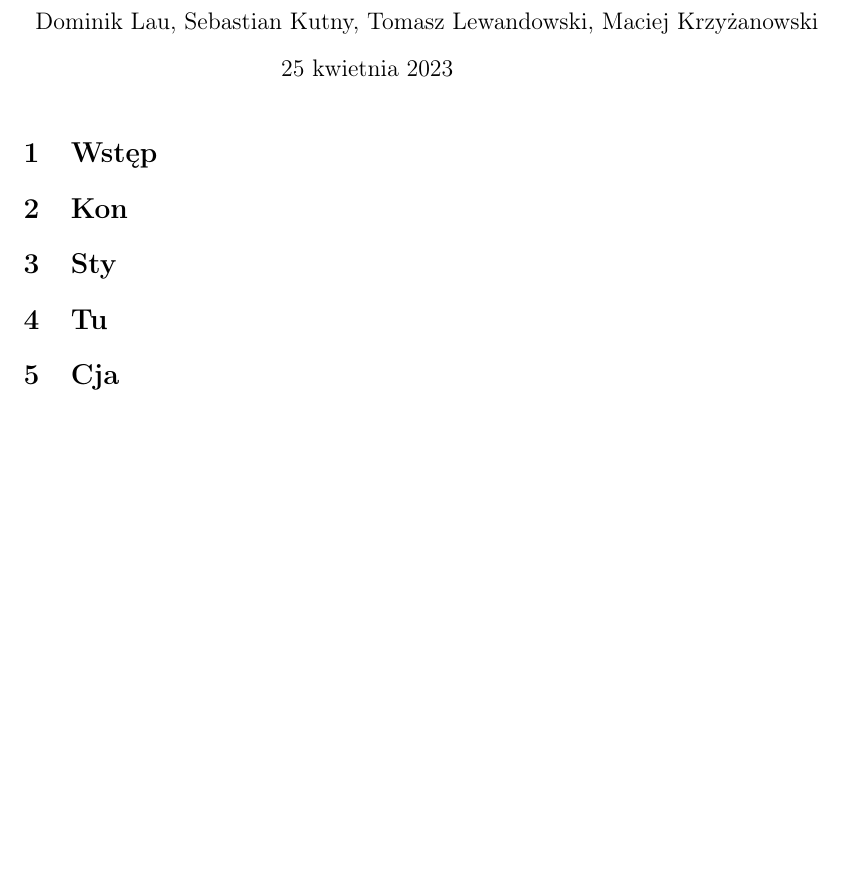
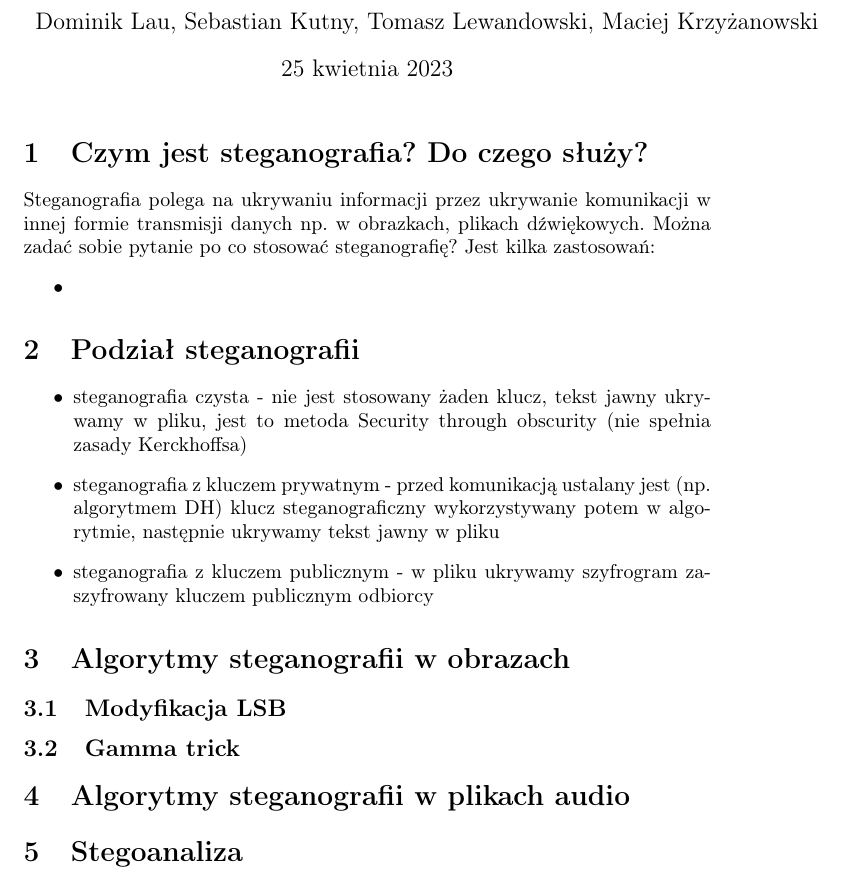
Before and after one commit to Roagen7/steganografia_wdc, a LaTeX document (dokumentacja.tex): part of the page, cut so that both start at the same text, the shorter picture padded with empty space. Compiled offline with pdfLaTeX.

Commit message:
dodanie opisu co to steganografia

```diff
--- a/dokumentacja.tex
+++ b/dokumentacja.tex
@@ -41,10 +41,26 @@
 \begin{document}
 
 \maketitle
-\section{Wstęp}
-\section{Kon}
-\section{Sty}
-\section{Tu}
-\section{Cja}
+\section{Czym jest steganografia? Do czego służy?}
+Steganografia polega na ukrywaniu informacji przez ukrywanie komunikacji w innej formie transmisji danych
+np. w obrazkach,  plikach dźwiękowych.  Można zadać sobie pytanie po co stosować steganografię? Jest kilka
+zastosowań:
+\begin{itemize}
+	\item
+\end{itemize}
+\section{Podział steganografii}
+\begin{itemize}
+	\item steganografia czysta - nie jest stosowany żaden klucz, tekst jawny ukrywamy w pliku, jest to metoda 	Security through obscurity (nie spełnia zasady Kerckhoffsa)
+	\item steganografia z kluczem prywatnym - przed komunikacją ustalany jest (np. algorytmem DH) klucz
+	steganograficzny wykorzystywany potem w algorytmie, następnie ukrywamy tekst jawny w pliku
+	\item steganografia z kluczem publicznym - w pliku ukrywamy szyfrogram zaszyfrowany kluczem publicznym
+	odbiorcy
+\end{itemize}
+\section{Algorytmy steganografii w obrazach}
+\subsection{Modyfikacja LSB}
+\subsection{Gamma trick}
+\section{Algorytmy steganografii w plikach audio}
+\section{Stegoanaliza}
+
 
 \end{document}
```
Also changed, not shown: dokumentacja.pdf.
